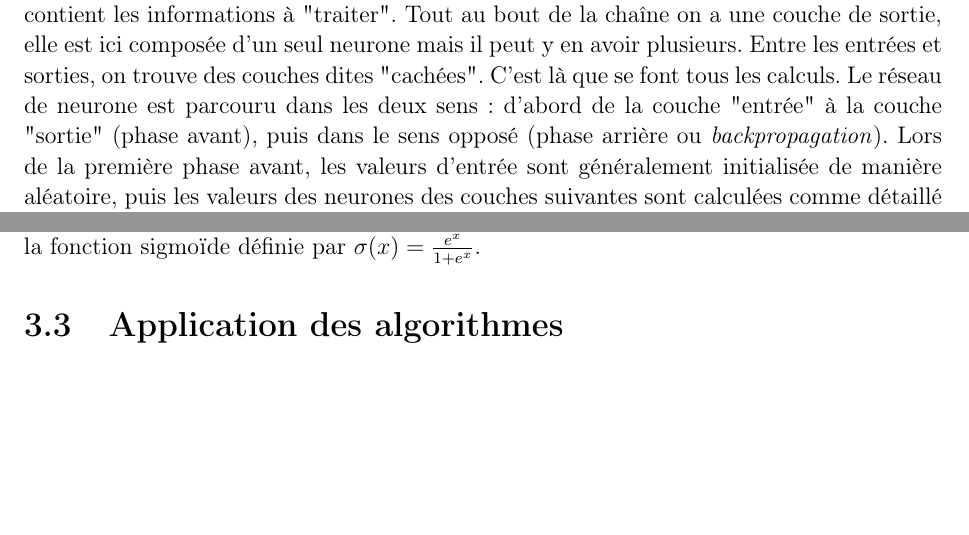
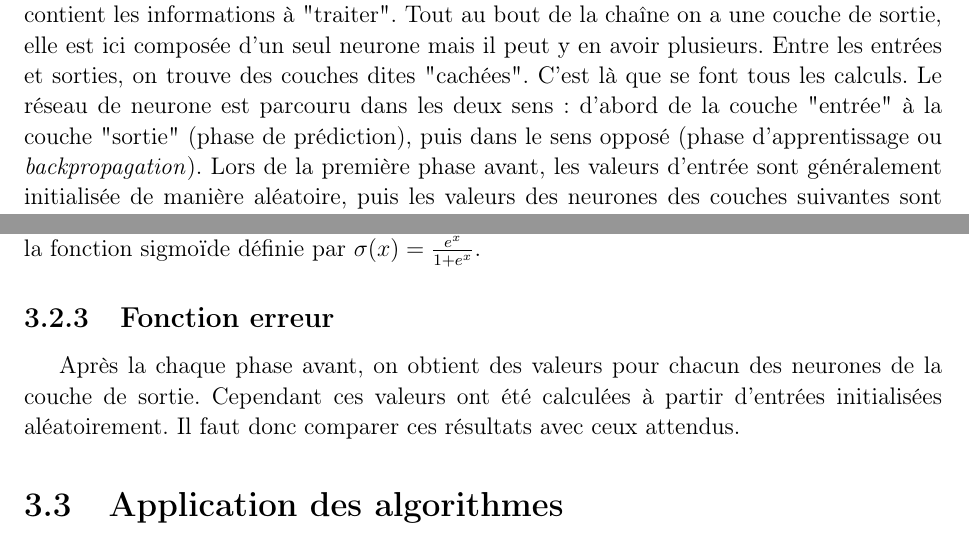
Before and after one commit to MagixInTheAir/MA324, a LaTeX book (rapport/AUDET_CHANDON_DE-CLAVERIE_HUYNH_aero3SA1.tex, which reads rapport/Mach_lear.tex): two parts of pages 25 and 27 of 30, joined at a grey line, cut so that both start at the same text, the shorter picture padded with empty space. Compiled offline with pdfLaTeX.

Commit message:
Update Mach_lear.tex

```diff
--- a/rapport/Mach_lear.tex
+++ b/rapport/Mach_lear.tex
@@ -22,7 +22,7 @@ L'intelligence artificielle représente un ensemble de théories et techniques d
 		\caption{Architecture d'un réseau de neurones}
 	\end{figure}
 
-	Les réseaux de neurones sont formés de plusieurs couches successives, comme on peut le voir sur l'image ci-dessus. Sur ce schéma, les n\oe uds représentent les neurones tandis que les fléches illustrent les "poids". La première couche (en jaune) est la couche d'entrée, elle contient les informations à "traiter". Tout au bout de la chaîne on a une couche de sortie, elle est ici composée d'un seul neurone mais il peut y en avoir plusieurs. Entre les entrées et sorties, on trouve des couches dites "cachées". C'est là que se font tous les calculs. Le réseau de neurone est parcouru dans les deux sens : d'abord de la couche "entrée" à la couche "sortie" (phase avant), puis dans le sens opposé (phase arrière ou \textit{backpropagation}). Lors de la première phase avant, les valeurs d'entrée sont généralement initialisée de manière aléatoire, puis les valeurs des neurones des couches suivantes sont calculées comme détaillé plus loin. Zoomons donc sur un neurone pour mieux comprendre son fonctionnement.
+	Les réseaux de neurones sont formés de plusieurs couches successives, comme on peut le voir sur l'image ci-dessus. Sur ce schéma, les n\oe uds représentent les neurones tandis que les fléches illustrent les "poids". La première couche (en jaune) est la couche d'entrée, elle contient les informations à "traiter". Tout au bout de la chaîne on a une couche de sortie, elle est ici composée d'un seul neurone mais il peut y en avoir plusieurs. Entre les entrées et sorties, on trouve des couches dites "cachées". C'est là que se font tous les calculs. Le réseau de neurone est parcouru dans les deux sens : d'abord de la couche "entrée" à la couche "sortie" (phase de prédiction), puis dans le sens opposé (phase d'apprentissage ou \textit{backpropagation}). Lors de la première phase avant, les valeurs d'entrée sont généralement initialisée de manière aléatoire, puis les valeurs des neurones des couches suivantes sont calculées comme détaillé plus loin. Zoomons donc sur un neurone pour mieux comprendre son fonctionnement.
 
 \subsection{Détail d'un neurone}
 
@@ -64,5 +64,9 @@ L'intelligence artificielle représente un ensemble de théories et techniques d
 \subsection{Fonction d'activation}
 	Nous n'avons pas encore parler de la fonction d'activation, ici $\varphi$. Son rôle est de dire si un neurone doit être "actif" ou non, selon la valeur de la somme pondérée. Nous nous attarderons pas trop dessus mais il faut tout de même savoir quelle fonction prendre on utilise afin de la dériver par la suite. Une des fonctions d'activation les plus répandues est la fonction sigmoïde définie par $\sigma(x) = \frac{e^x}{1+e^x}$.
 
+\subsection{Fonction erreur}
+	Après la chaque phase avant, on obtient des valeurs pour chacun des neurones de la couche de sortie. Cependant ces valeurs ont été calculées à partir d'entrées initialisées aléatoirement. Il faut donc comparer ces résultats avec ceux attendus.
+
+
 
 \section{Application des algorithmes}
```
